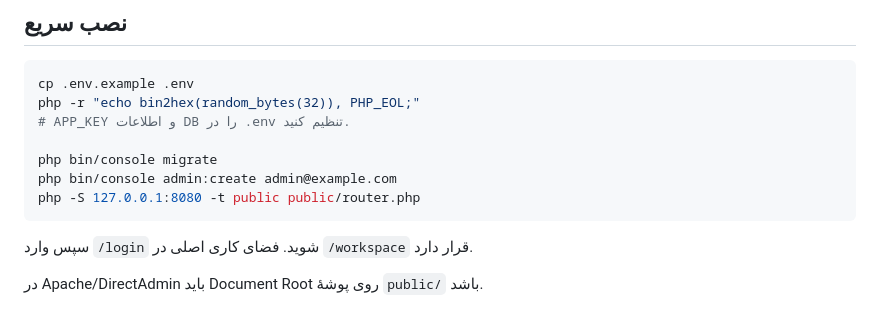
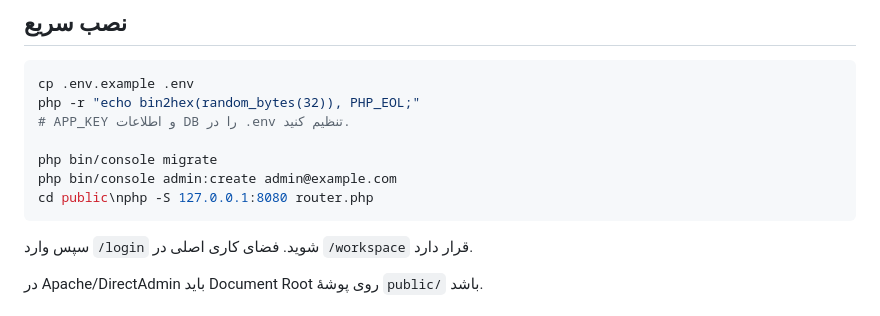
Before and after one commit to MrNakhoda/task, a Markdown page: README.md, the part around the change. Drawn GitHub-style.

Commit message:
docs: fix Windows local server command

````diff
--- a/README.md
+++ b/README.md
@@ -33,7 +33,7 @@ php -r "echo bin2hex(random_bytes(32)), PHP_EOL;"
 
 php bin/console migrate
 php bin/console admin:create admin@example.com
-php -S 127.0.0.1:8080 -t public public/router.php
+cd public\nphp -S 127.0.0.1:8080 router.php
 ```
 
 سپس وارد `/login` شوید. فضای کاری اصلی در `/workspace` قرار دارد.
````
